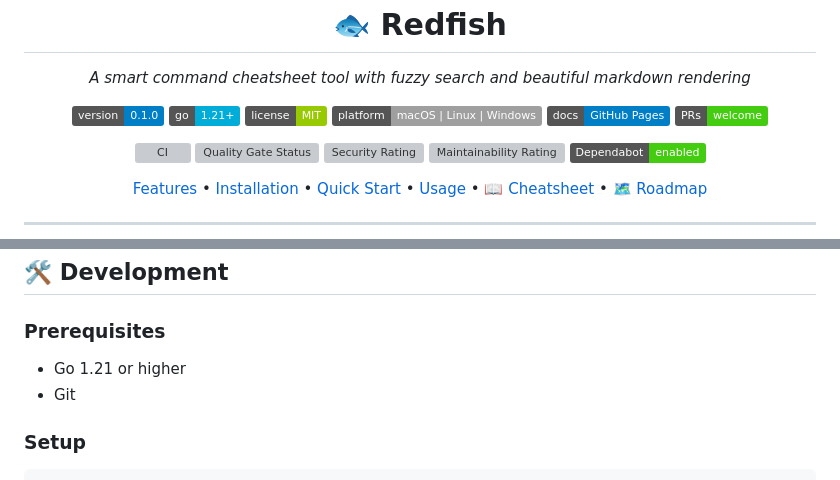
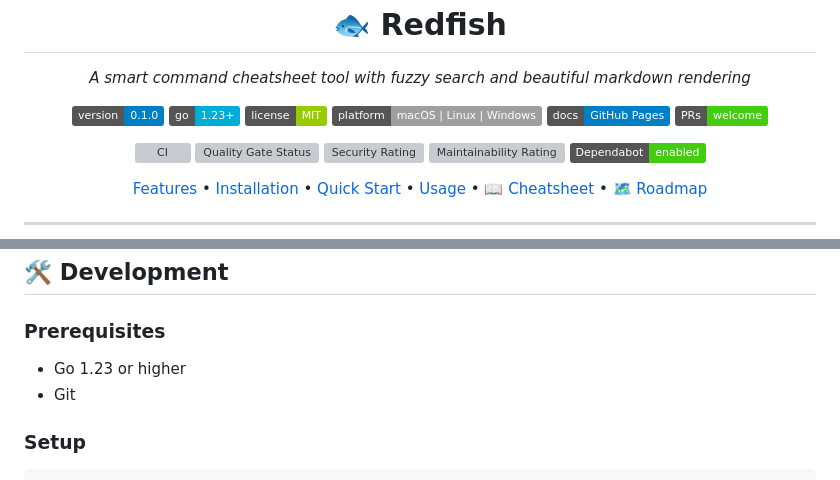
Before and after one commit to stanzinofree/redfish, a Markdown page: README.md, 2 parts joined by grey strips. Rendered like a GitHub page; badges without logos; grey boxes are pictures that could not be loaded.

Commit message:
docs: Update Go version requirement to 1.23+

```diff
--- a/README.md
+++ b/README.md
@@ -10,7 +10,7 @@
 
 <p align="center">
   <a href="https://github.com/stanzinofree/redfish/releases"><img src="https://img.shields.io/badge/version-0.1.0-blue.svg" alt="Version"></a>
-  <a href="https://golang.org/"><img src="https://img.shields.io/badge/go-1.21+-00ADD8.svg" alt="Go Version"></a>
+  <a href="https://golang.org/"><img src="https://img.shields.io/badge/go-1.23+-00ADD8.svg" alt="Go Version"></a>
   <a href="LICENSE"><img src="https://img.shields.io/badge/license-MIT-green.svg" alt="License"></a>
   <a href="#installation"><img src="https://img.shields.io/badge/platform-macOS%20%7C%20Linux%20%7C%20Windows-lightgrey.svg" alt="Platform"></a>
   <a href="https://stanzinofree.github.io/redfish/"><img src="https://img.shields.io/badge/docs-GitHub%20Pages-blue.svg" alt="Documentation"></a>
@@ -171,7 +171,7 @@ Scores are multiplied by coverage bonus (percentage of query terms matched).
 
 ### Prerequisites
 
-- Go 1.21 or higher
+- Go 1.23 or higher
 - Git
 
 ### Setup
```
